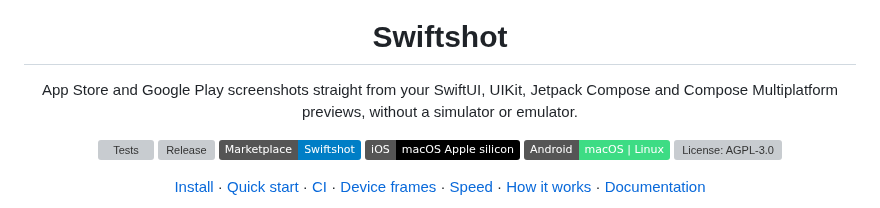
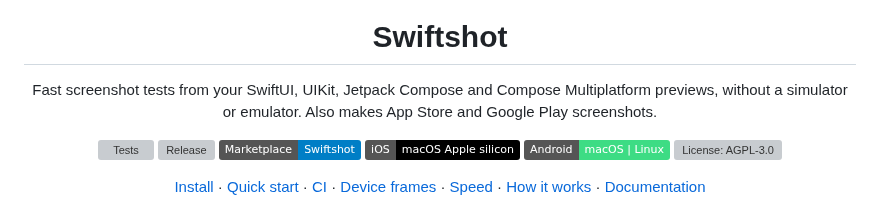
Before and after one commit to LukasAnda/swiftshot, a Markdown page: README.md, the part around one of its changes. Rendered like a GitHub page; badges without logos; grey boxes are pictures that could not be loaded.

```diff
--- a/README.md
+++ b/README.md
@@ -1,7 +8,7 @@
 <h1 align="center">Swiftshot</h1>
 
 <p align="center">
-  App Store and Google Play screenshots straight from your SwiftUI, UIKit, Jetpack Compose and Compose Multiplatform previews, without a simulator or emulator.
+  Fast screenshot tests from your SwiftUI, UIKit, Jetpack Compose and Compose Multiplatform previews, without a simulator or emulator. Also makes App Store and Google Play screenshots.
 </p>
 
 <p align="center">
```
Also changed, not shown: other parts of README.md (+7 -0 lines), docs/wiki/Home.md (+8 -6 lines), docs/assets/social-preview.png (added), 2 other files.
